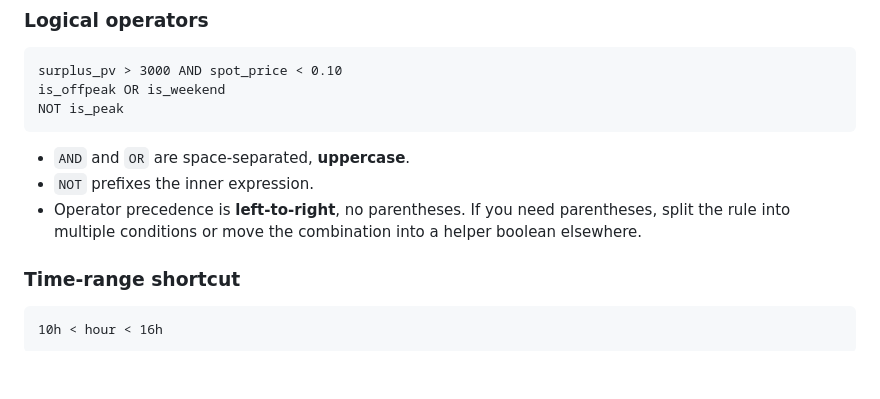
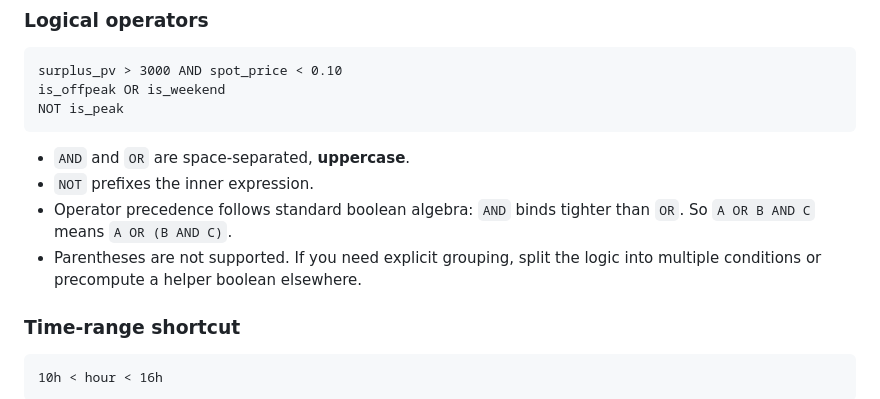
Before and after one commit to chrohrbach/ha-smartgridready, a Markdown page: docs/rules-dsl.md, the part around one of its changes. GitHub-like rendering; blank space fills up the shorter version.

```diff
--- a/docs/rules-dsl.md
+++ b/docs/rules-dsl.md
@@ -48,9 +53,11 @@ NOT is_peak
 
 - `AND` and `OR` are space-separated, **uppercase**.
 - `NOT` prefixes the inner expression.
-- Operator precedence is **left-to-right**, no parentheses. If you need
-  parentheses, split the rule into multiple conditions or move the
-  combination into a helper boolean elsewhere.
+- Operator precedence follows standard boolean algebra: `AND` binds
+  tighter than `OR`. So `A OR B AND C` means `A OR (B AND C)`.
+- Parentheses are not supported. If you need explicit grouping,
+  split the logic into multiple conditions or precompute a helper
+  boolean elsewhere.
 
 ### Time-range shortcut
 
```
Also changed, not shown: other parts of docs/rules-dsl.md (+47 -2 lines), CHANGELOG.md (+16 -17 lines), smartgridready/DOCS.md (+9 -0 lines).
